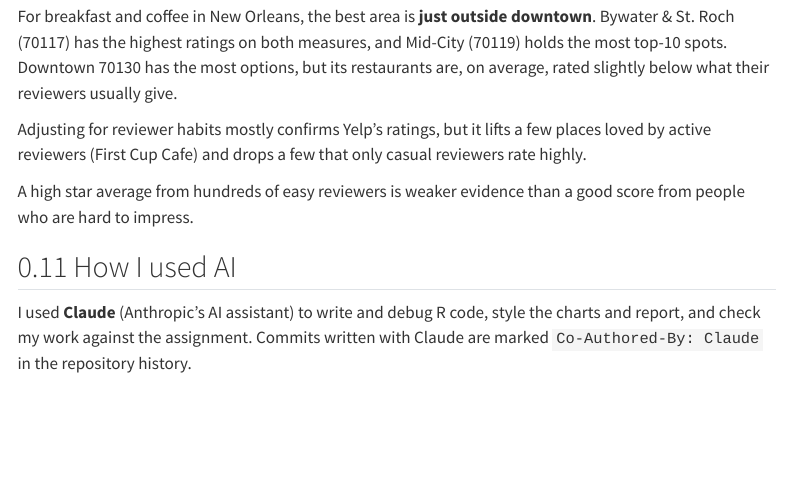
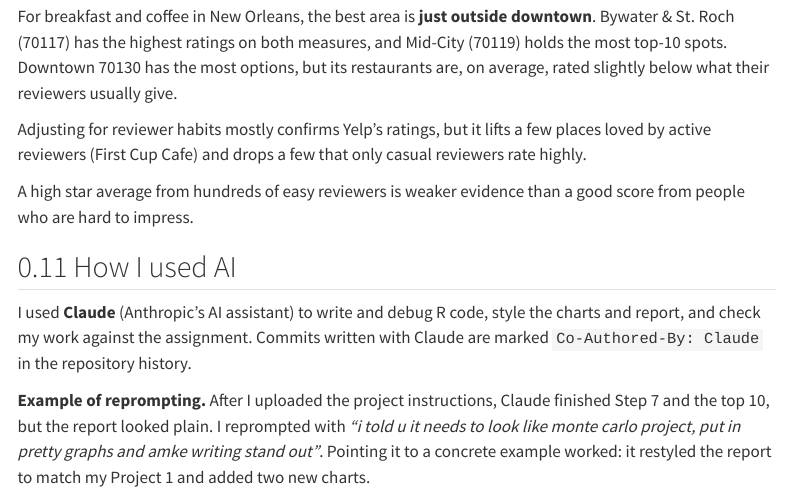
Before and after one commit to shivaliiii/yelp-new-orleans-project, a Quarto document (yelp_new_orleans_project.qmd): the page in a window 1100 px wide, from 11420 px down. Rendered offline with R 4.5, knitr and Pandoc in place of Quarto, with nearby package versions; menus at the side of the page are left out.

Commit message:
Add one reprompting example to the AI section
Co-Authored-By: Claude Opus 5.5 <noreply@anthropic.com>
Claude-Session: https://claude.ai/code/session_01FhFxZV1ETaewxVVcoKyFQr

```diff
--- a/yelp_new_orleans_project.qmd
+++ b/yelp_new_orleans_project.qmd
@@ -305,3 +305,5 @@
 ## How I used AI
 
 I used **Claude** (Anthropic's AI assistant) to write and debug R code, style the charts and report, and check my work against the assignment. Commits written with Claude are marked `Co-Authored-By: Claude` in the repository history.
+
+**Example of reprompting.** After I uploaded the project instructions, Claude finished Step 7 and the top 10, but the report looked plain. I reprompted with *"i told u it needs to look like monte carlo project, put in pretty graphs and amke writing stand out"*. Pointing it to a concrete example worked: it restyled the report to match my Project 1 and added two new charts.
```
Also changed, not shown: README.md, 1 other file.
